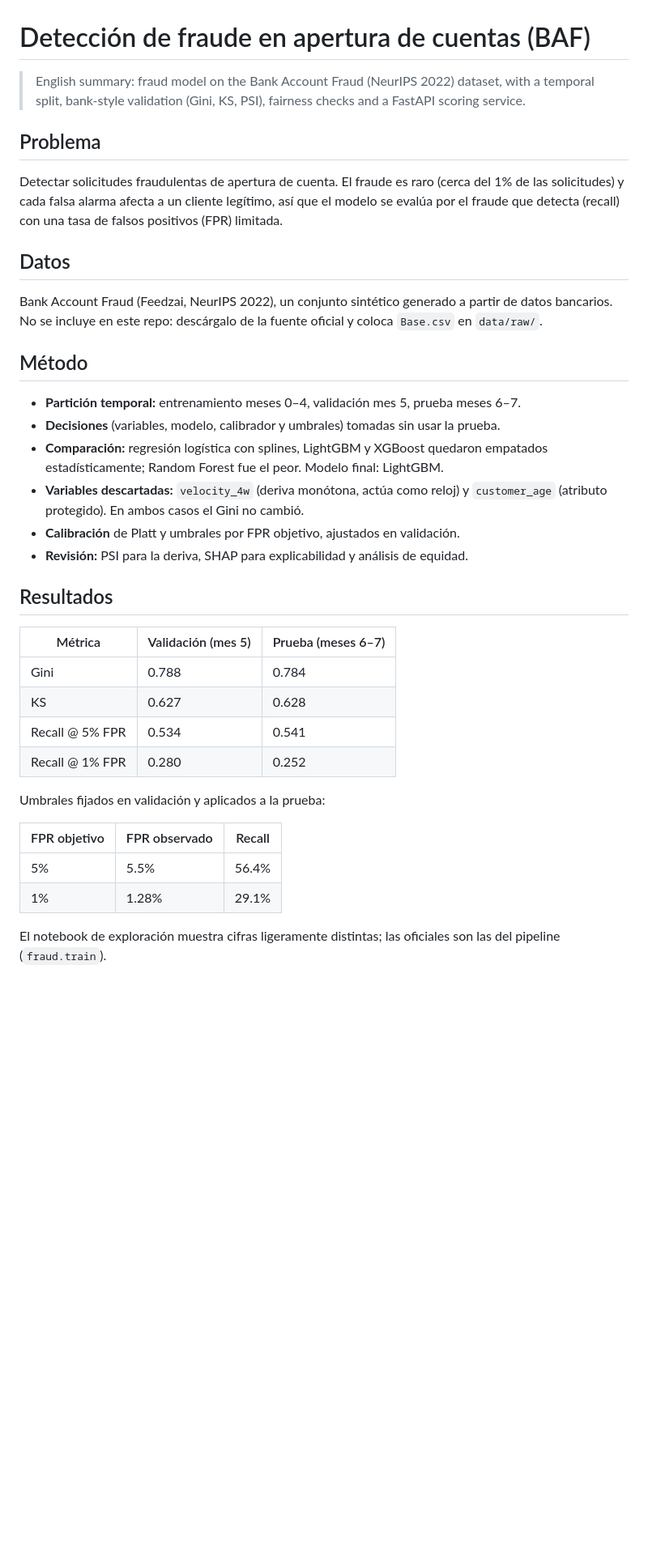
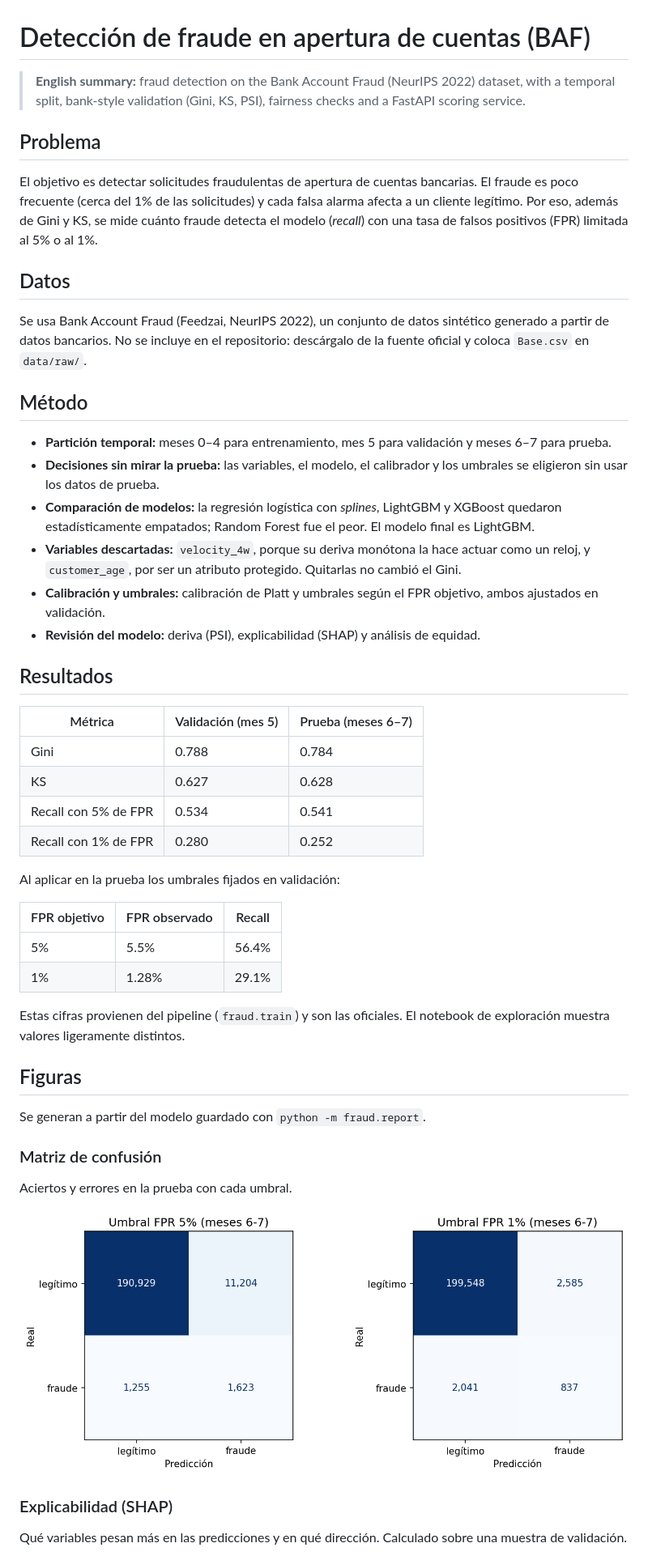
Before and after one commit to MayYTa/baf-fraud-prediction, a Markdown page: README.md, the part around one of its changes. Shown at 81% size. GitHub-like rendering; pictures changed too: reports/figures/matriz_confusion.png (added); blank space fills up the shorter version.

Commit message:
Se mejoro la redaccion del readme con ayuda de claude

```diff
--- a/README.md
+++ b/README.md
@@ -1,42 +1,60 @@
 # Detección de fraude en apertura de cuentas (BAF)
 
-> English summary: fraud model on the Bank Account Fraud (NeurIPS 2022) dataset, with a temporal
-> split, bank-style validation (Gini, KS, PSI), fairness checks and a FastAPI scoring service.
+> **English summary:** fraud detection on the Bank Account Fraud (NeurIPS 2022) dataset, with a
+> temporal split, bank-style validation (Gini, KS, PSI), fairness checks and a FastAPI scoring
+> service.
 
 ## Problema
-Detectar solicitudes fraudulentas de apertura de cuenta. El fraude es raro (cerca del 1% de las
-solicitudes) y cada falsa alarma afecta a un cliente legítimo, así que el modelo se evalúa por el
-fraude que detecta (recall) con una tasa de falsos positivos (FPR) limitada.
+El objetivo es detectar solicitudes fraudulentas de apertura de cuentas bancarias. El fraude es
+poco frecuente (cerca del 1% de las solicitudes) y cada falsa alarma afecta a un cliente legítimo.
+Por eso, además de Gini y KS, se mide cuánto fraude detecta el modelo (*recall*) con una tasa de
+falsos positivos (FPR) limitada al 5% o al 1%.
 
 ## Datos
-Bank Account Fraud (Feedzai, NeurIPS 2022), un conjunto sintético generado a partir de datos
-bancarios. No se incluye en este repo: descárgalo de la fuente oficial y coloca `Base.csv` en
-`data/raw/`.
+Se usa Bank Account Fraud (Feedzai, NeurIPS 2022), un conjunto de datos sintético generado a
+partir de datos bancarios. No se incluye en el repositorio: descárgalo de la fuente oficial y
+coloca `Base.csv` en `data/raw/`.
 
 ## Método
-- **Partición temporal:** entrenamiento meses 0–4, validación mes 5, prueba meses 6–7.
-- **Decisiones** (variables, modelo, calibrador y umbrales) tomadas sin usar la prueba.
-- **Comparación:** regresión logística con splines, LightGBM y XGBoost quedaron empatados
-  estadísticamente; Random Forest fue el peor. Modelo final: LightGBM.
-- **Variables descartadas:** `velocity_4w` (deriva monótona, actúa como reloj) y `customer_age`
-  (atributo protegido). En ambos casos el Gini no cambió.
-- **Calibración** de Platt y umbrales por FPR objetivo, ajustados en validación.
-- **Revisión:** PSI para la deriva, SHAP para explicabilidad y análisis de equidad.
+- **Partición temporal:** meses 0–4 para entrenamiento, mes 5 para validación y meses 6–7 para
+  prueba.
+- **Decisiones sin mirar la prueba:** las variables, el modelo, el calibrador y los umbrales se
+  eligieron sin usar los datos de prueba.
+- **Comparación de modelos:** la regresión logística con *splines*, LightGBM y XGBoost quedaron
+  estadísticamente empatados; Random Forest fue el peor. El modelo final es LightGBM.
+- **Variables descartadas:** `velocity_4w`, porque su deriva monótona la hace actuar como un reloj,
+  y `customer_age`, por ser un atributo protegido. Quitarlas no cambió el Gini.
+- **Calibración y umbrales:** calibración de Platt y umbrales según el FPR objetivo, ambos
+  ajustados en validación.
+- **Revisión del modelo:** deriva (PSI), explicabilidad (SHAP) y análisis de equidad.
 
 ## Resultados
 | Métrica | Validación (mes 5) | Prueba (meses 6–7) |
 |---|---|---|
 | Gini | 0.788 | 0.784 |
 | KS | 0.627 | 0.628 |
-| Recall @ 5% FPR | 0.534 | 0.541 |
-| Recall @ 1% FPR | 0.280 | 0.252 |
+| Recall con 5% de FPR | 0.534 | 0.541 |
+| Recall con 1% de FPR | 0.280 | 0.252 |
 
-Umbrales fijados en validación y aplicados a la prueba:
+Al aplicar en la prueba los umbrales fijados en validación:
 
 | FPR objetivo | FPR observado | Recall |
 |---|---|---|
 | 5% | 5.5% | 56.4% |
 | 1% | 1.28% | 29.1% |
 
-El notebook de exploración muestra cifras ligeramente distintas; las oficiales son las del
-pipeline (`fraud.train`).
+Estas cifras provienen del pipeline (`fraud.train`) y son las oficiales. El notebook de
+exploración muestra valores ligeramente distintos.
+
+## Figuras
+Se generan a partir del modelo guardado con `python -m fraud.report`.
+
+### Matriz de confusión
+Aciertos y errores en la prueba con cada umbral.
+
+![Matriz de confusión](reports/figures/matriz_confusion.png)
+
+### Explicabilidad (SHAP)
+Qué variables pesan más en las predicciones y en qué dirección. Calculado sobre una muestra de
+validación.
+
```
Also changed, not shown: other parts of README.md (+27 -18 lines), reports/figures/equidad_customer_age.png (added), reports/figures/equidad_employment_status.png (added), reports/figures/shap_importancia.png (added), reports/figures/shap_resumen.png (added), 3 other files.
